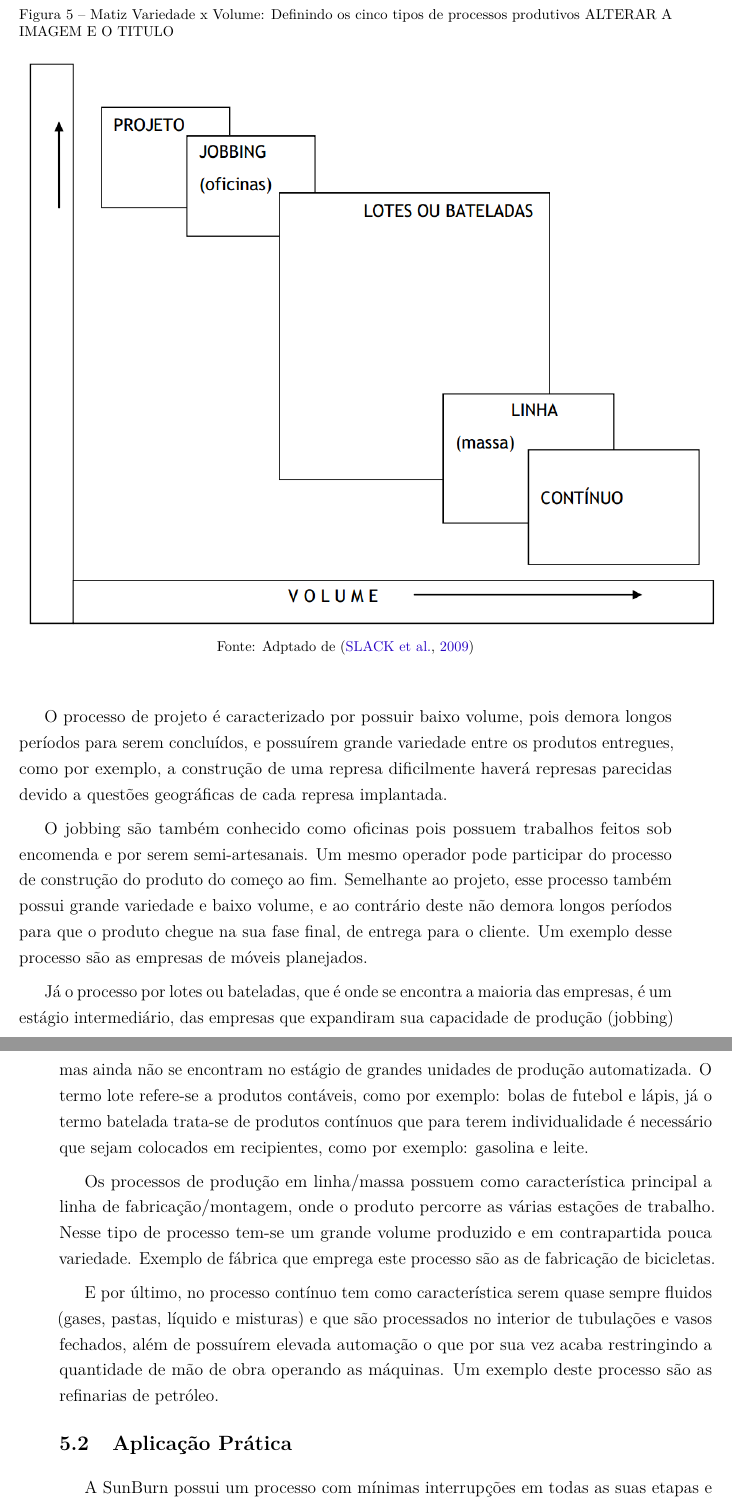
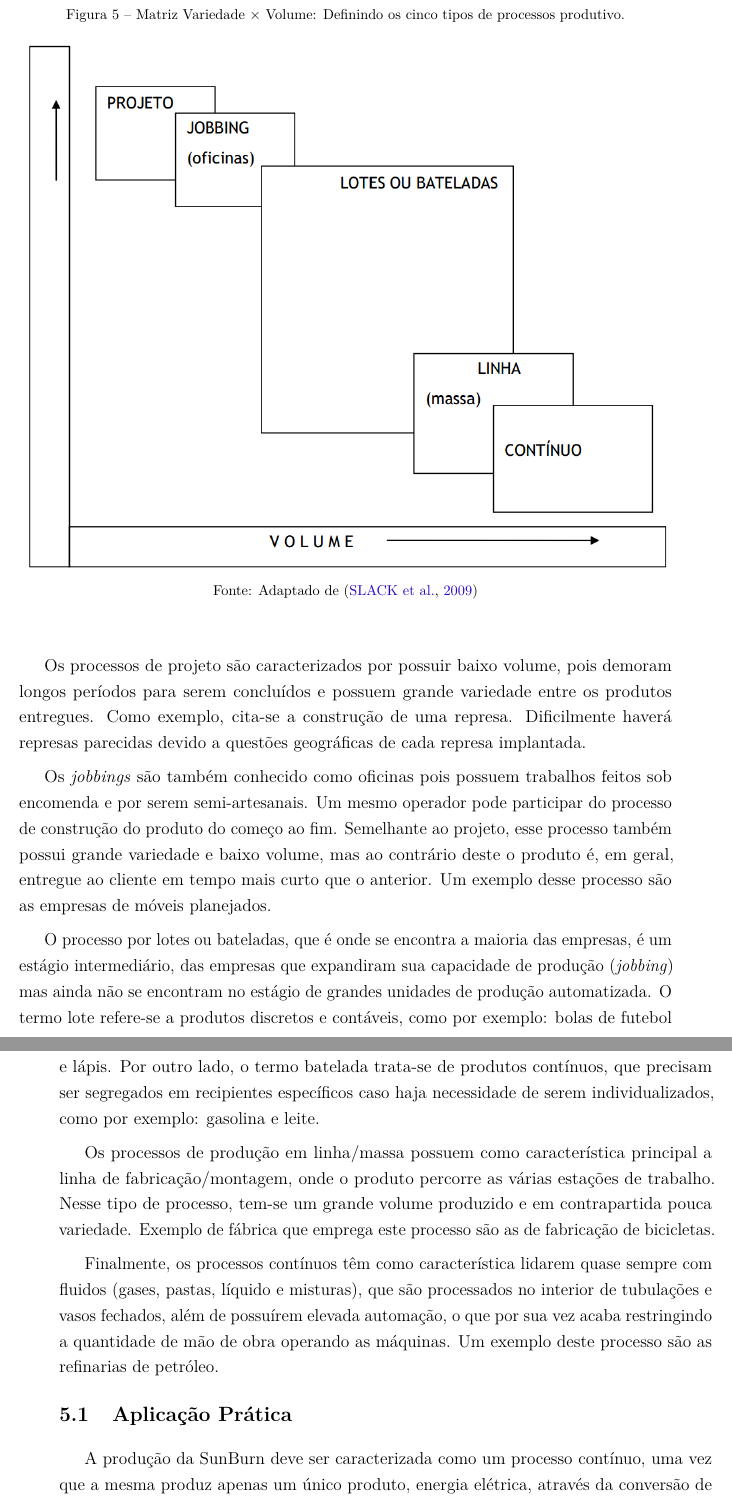
Before and after one commit to JessMotta/report_production_systems, a LaTeX thesis (report_production_systems.tex, which reads sections/02gestaodasoperacoes.tex, sections/05tipodeprocessodeproducao.tex): two parts of pages 16 and 17 of 47, joined at a grey line, cut so that both start at the same text. Compiled offline with pdfLaTeX.

Commit message:
edited chapters 2, 4 and 5

```diff
--- a/sections/02gestaodasoperacoes.tex
+++ b/sections/02gestaodasoperacoes.tex
@@ -8,7 +8,7 @@ Apesar do pacote de valor fortalecer essas relações é necessário que as empr
     \caption{Fluxo da geração do pacote de valor.}
     \includegraphics[width=\textwidth]{images/pacote_valor.png}
     \label{fig:pacotevalor}
-    \legend{Fonte: Baseado em \cite{slack2006administracao}.}
+    \legend{Fonte: Adaptado de \cite{slack2006administracao}.}
 
 \end{figure}
 
--- a/sections/05tipodeprocessodeproducao.tex
+++ b/sections/05tipodeprocessodeproducao.tex
@@ -13,19 +7,25 @@ A figura \ref{fig:tipos_de_processo_de_producao} nos mostra como os cinco tipos
 
 \begin{figure}[H]
-  \caption{Matiz Variedade x Volume: Definindo os cinco tipos de processos produtivos ALTERAR A IMAGEM E O TITULO}
-  \includegraphics[scale=0.5]{images/tiposdeprocesso.png}
-  \caption*{Fonte: Adptado de \cite{slack2009administracao}}
+  \caption{Matriz Variedade $\times$ Volume: Definindo os cinco tipos de processos produtivo.} %!ALTERAR A IMAGEM POIS FALTA LEGENDA NO EIXO Y
+  \includegraphics[width=1\textwidth]{images/tiposdeprocesso.png}
+  \caption*{Fonte: Adaptado de \cite{slack2009administracao}}
   \label{fig:tipos_de_processo_de_producao}
 \end{figure}
 
-O processo de projeto é caracterizado por possuir baixo volume, pois demora longos períodos para serem concluídos, e possuírem grande variedade entre os produtos entregues, como por exemplo, a construção de uma represa dificilmente haverá represas parecidas devido a questões geográficas de cada represa implantada.
-\par O jobbing são também conhecido como oficinas pois possuem trabalhos feitos sob encomenda e por serem semi-artesanais. Um mesmo operador pode participar do processo de construção do produto do começo ao fim. Semelhante ao projeto, esse processo também possui grande variedade e baixo volume, e ao contrário deste não demora longos períodos para que o produto chegue na sua fase final, de entrega para o cliente. Um exemplo desse processo são as empresas de móveis planejados.
-\par Já o processo por lotes ou bateladas, que é onde se encontra a maioria das empresas, é um estágio intermediário, das empresas que expandiram sua capacidade de produção (jobbing) mas ainda não se encontram no estágio de grandes unidades de produção automatizada. O termo lote refere-se a produtos contáveis, como por exemplo: bolas de futebol e lápis, já o termo batelada trata-se de produtos contínuos que para terem individualidade é necessário que sejam colocados em recipientes, como por exemplo: gasolina e leite.
-\par Os processos de produção em linha/massa possuem como característica principal a linha de fabricação/montagem, onde o produto percorre as várias estações de trabalho. Nesse tipo de processo tem-se um grande volume produzido e em contrapartida pouca variedade. Exemplo de fábrica que emprega este processo são as de fabricação de bicicletas.
-\par E por último, no processo contínuo tem como característica serem quase sempre fluidos (gases, pastas, líquido e misturas) e que são processados no interior de tubulações e vasos fechados, além de possuírem elevada automação o que por sua vez acaba restringindo a quantidade de mão de obra operando as máquinas. Um exemplo deste processo são as refinarias de petróleo.
+Os processos de projeto são caracterizados por possuir baixo volume, pois demoram longos períodos para serem concluídos e possuem grande variedade entre os produtos entregues. Como exemplo, cita-se a construção de uma represa. Dificilmente haverá represas parecidas devido a questões geográficas de cada represa implantada.
+
+Os \textit{jobbings} são também conhecido como oficinas pois possuem trabalhos feitos sob encomenda e por serem semi-artesanais. Um mesmo operador pode participar do processo de construção do produto do começo ao fim. Semelhante ao projeto, esse processo também possui grande variedade e baixo volume, mas ao contrário deste o produto é, em geral, entregue ao cliente em tempo mais curto que o anterior. Um exemplo desse processo são as empresas de móveis planejados.
+
+O processo por lotes ou bateladas, que é onde se encontra a maioria das empresas, é um estágio intermediário, das empresas que expandiram sua capacidade de produção (\textit{jobbing}) mas ainda não se encontram no estágio de grandes unidades de produção automatizada. O termo lote refere-se a produtos discretos e contáveis, como por exemplo: bolas de futebol e lápis. Por outro lado, o termo batelada trata-se de produtos contínuos, que precisam ser segregados em recipientes específicos caso haja necessidade de serem individualizados, como por exemplo: gasolina e leite.
+
+Os processos de produção em linha/massa possuem como característica principal a linha de fabricação/montagem, onde o produto percorre as várias estações de trabalho. Nesse tipo de processo, tem-se um grande volume produzido e em contrapartida pouca variedade. Exemplo de fábrica que emprega este processo são as de fabricação de bicicletas.
+
+Finalmente, os processos contínuos têm como característica lidarem quase sempre com fluidos (gases, pastas, líquido e misturas), que são processados no interior de tubulações e vasos fechados, além de possuírem elevada automação, o que por sua vez acaba restringindo a quantidade de mão de obra operando as máquinas. Um exemplo deste processo são as refinarias de petróleo.
 
 
 \section{Aplicação Prática}
 \label{sec:tipos_de_processo_de_producao_aplicacao}
 
-A SunBurn possui um processo com mínimas interrupções em todas as suas etapas e um grande volume produtivo. Estas características definem o processo como contínuo.
+A produção da SunBurn deve ser caracterizada como um processo contínuo, uma vez que a mesma produz apenas um único produto, energia elétrica, através da conversão de energia solar para energia elétrica. Tal processo ocorre de forma contínua nos diversos equipamentos utilizados, com pouco ou nenhuma intervenção humana, em grande escala. Além disso, a energia elétrica é um produto com características correlacionadas com a ideia de materiais fluidos, uma vez que ela necessita de recipientes apropriados para seu armazenamento ``individualizado'', tais como baterias e capacitores.
+
+%! Mostrar uma imagem do processo produtivo
```
Also changed, not shown: sections/04estrategiadaproducao.tex (+1 -1 lines), sections/05tipodeprocessodeproducao.tex (10 more changed lines).
